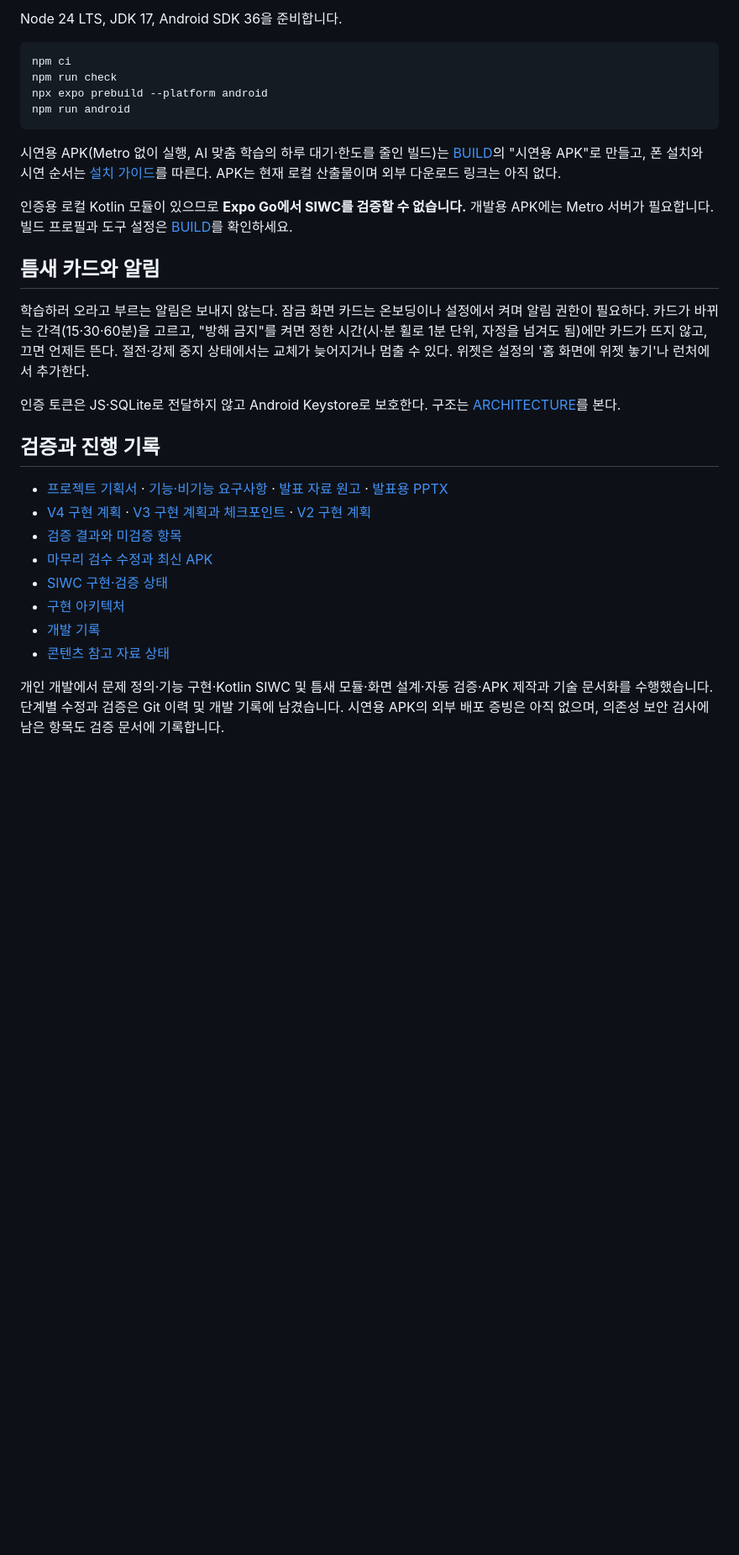
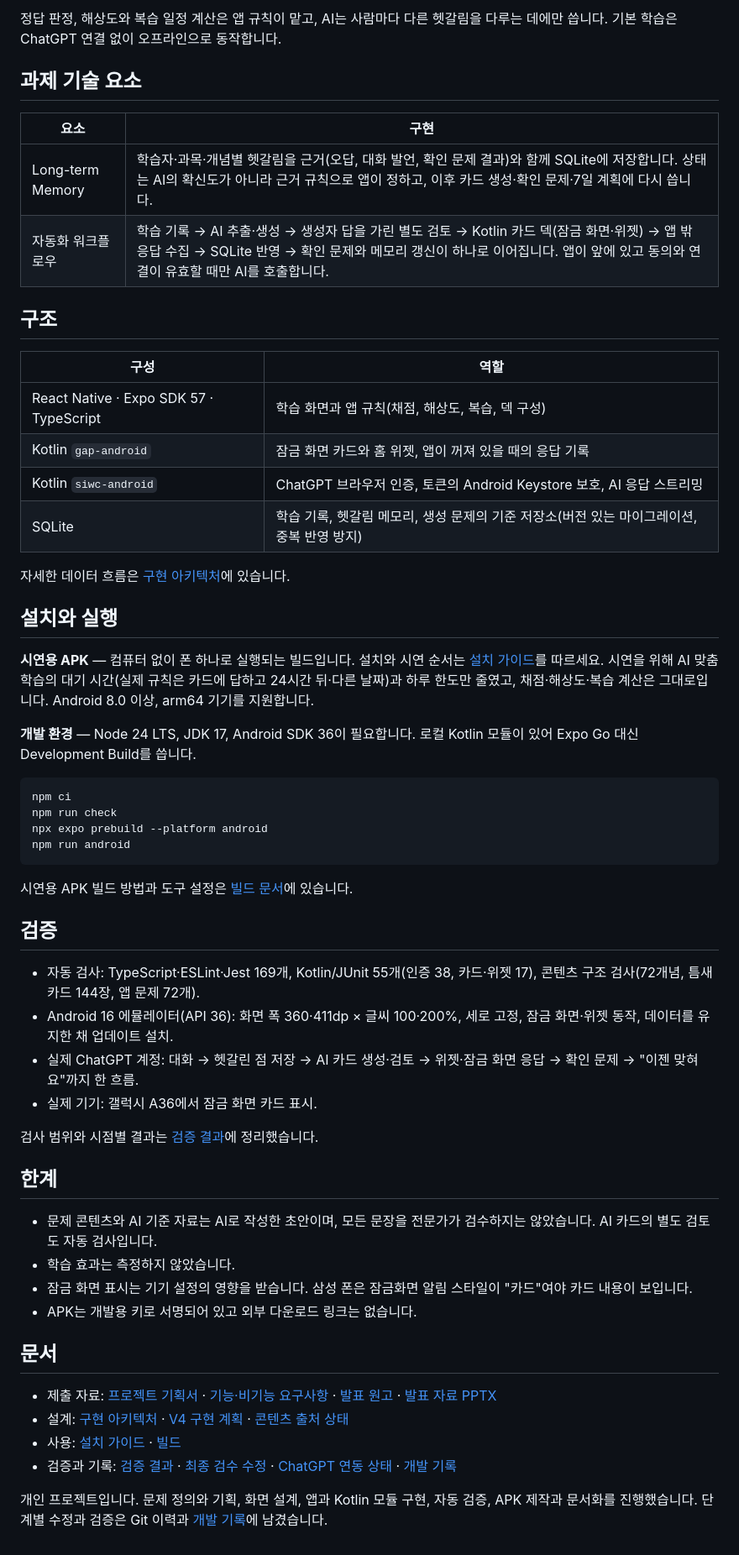
Before and after one commit to larklaon/N_Final_Project, a Markdown page: README.md, the part around one of its changes. Shown at 84% size. Rendered like a GitHub page; blank space fills up the shorter version.

````diff
--- a/README.md
+++ b/README.md
@@ -21,5 +22,29 @@
 
-Node 24 LTS, JDK 17, Android SDK 36을 준비합니다.
+정답 판정, 해상도와 복습 일정 계산은 앱 규칙이 맡고, AI는 사람마다 다른 헷갈림을 다루는 데에만 씁니다. 기본 학습은 ChatGPT 연결 없이 오프라인으로 동작합니다.
+
+## 과제 기술 요소
+
+| 요소 | 구현 |
+| --- | --- |
+| Long-term Memory | 학습자·과목·개념별 헷갈림을 근거(오답, 대화 발언, 확인 문제 결과)와 함께 SQLite에 저장합니다. 상태는 AI의 확신도가 아니라 근거 규칙으로 앱이 정하고, 이후 카드 생성·확인 문제·7일 계획에 다시 씁니다. |
+| 자동화 워크플로우 | 학습 기록 → AI 추출·생성 → 생성자 답을 가린 별도 검토 → Kotlin 카드 덱(잠금 화면·위젯) → 앱 밖 응답 수집 → SQLite 반영 → 확인 문제와 메모리 갱신이 하나로 이어집니다. 앱이 앞에 있고 동의와 연결이 유효할 때만 AI를 호출합니다. |
+
+## 구조
+
+| 구성 | 역할 |
+| --- | --- |
+| React Native · Expo SDK 57 · TypeScript | 학습 화면과 앱 규칙(채점, 해상도, 복습, 덱 구성) |
+| Kotlin `gap-android` | 잠금 화면 카드와 홈 위젯, 앱이 꺼져 있을 때의 응답 기록 |
+| Kotlin `siwc-android` | ChatGPT 브라우저 인증, 토큰의 Android Keystore 보호, AI 응답 스트리밍 |
+| SQLite | 학습 기록, 헷갈림 메모리, 생성 문제의 기준 저장소(버전 있는 마이그레이션, 중복 반영 방지) |
+
+자세한 데이터 흐름은 [구현 아키텍처](docs/ARCHITECTURE.md)에 있습니다.
+
+## 설치와 실행
+
+**시연용 APK** — 컴퓨터 없이 폰 하나로 실행되는 빌드입니다. 설치와 시연 순서는 [설치 가이드](docs/INSTALL.md)를 따르세요. 시연을 위해 AI 맞춤 학습의 대기 시간(실제 규칙은 카드에 답하고 24시간 뒤·다른 날짜)과 하루 한도만 줄였고, 채점·해상도·복습 계산은 그대로입니다. Android 8.0 이상, arm64 기기를 지원합니다.
+
+**개발 환경** — Node 24 LTS, JDK 17, Android SDK 36이 필요합니다. 로컬 Kotlin 모듈이 있어 Expo Go 대신 Development Build를 씁니다.
 
 ```sh
 npm ci
@@ -28,25 +53,29 @@ npx expo prebuild --platform android
 npm run android
 ```
 
-시연용 APK(Metro 없이 실행, AI 맞춤 학습의 하루 대기·한도를 줄인 빌드)는 [BUILD](docs/BUILD.md)의 "시연용 APK"로 만들고, 폰 설치와 시연 순서는 [설치 가이드](docs/INSTALL.md)를 따른다. APK는 현재 로컬 산출물이며 외부 다운로드 링크는 아직 없다.
+시연용 APK 빌드 방법과 도구 설정은 [빌드 문서](docs/BUILD.md)에 있습니다.
 
-인증용 로컬 Kotlin 모듈이 있으므로 **Expo Go에서 SIWC를 검증할 수 없습니다.** 개발용 APK에는 Metro 서버가 필요합니다. 빌드 프로필과 도구 설정은 [BUILD](docs/BUILD.md)를 확인하세요.
+## 검증
 
-## 틈새 카드와 알림
+- 자동 검사: TypeScript·ESLint·Jest 169개, Kotlin/JUnit 55개(인증 38, 카드·위젯 17), 콘텐츠 구조 검사(72개념, 틈새 카드 144장, 앱 문제 72개).
+- Android 16 에뮬레이터(API 36): 화면 폭 360·411dp × 글씨 100·200%, 세로 고정, 잠금 화면·위젯 동작, 데이터를 유지한 채 업데이트 설치.
+- 실제 ChatGPT 계정: 대화 → 헷갈린 점 저장 → AI 카드 생성·검토 → 위젯·잠금 화면 응답 → 확인 문제 → "이젠 맞혀요"까지 한 흐름.
+- 실제 기기: 갤럭시 A36에서 잠금 화면 카드 표시.
 
-학습하러 오라고 부르는 알림은 보내지 않는다. 잠금 화면 카드는 온보딩이나 설정에서 켜며 알림 권한이 필요하다. 카드가 바뀌는 간격(15·30·60분)을 고르고, "방해 금지"를 켜면 정한 시간(시·분 휠로 1분 단위, 자정을 넘겨도 됨)에만 카드가 뜨지 않고, 끄면 언제든 뜬다. 절전·강제 중지 상태에서는 교체가 늦어지거나 멈출 수 있다. 위젯은 설정의 '홈 화면에 위젯 놓기'나 런처에서 추가한다.
+검사 범위와 시점별 결과는 [검증 결과](docs/VERIFICATION.md)에 정리했습니다.
 
-인증 토큰은 JS·SQLite로 전달하지 않고 Android Keystore로 보호한다. 구조는 [ARCHITECTURE](docs/ARCHITECTURE.md)를 본다.
+## 한계
 
-## 검증과 진행 기록
+- 문제 콘텐츠와 AI 기준 자료는 AI로 작성한 초안이며, 모든 문장을 전문가가 검수하지는 않았습니다. AI 카드의 별도 검토도 자동 검사입니다.
+- 학습 효과는 측정하지 않았습니다.
+- 잠금 화면 표시는 기기 설정의 영향을 받습니다. 삼성 폰은 잠금화면 알림 스타일이 "카드"여야 카드 내용이 보입니다.
+- APK는 개발용 키로 서명되어 있고 외부 다운로드 링크는 없습니다.
 
-- [프로젝트 기획서](docs/PROJECT_PROPOSAL.md) · [기능·비기능 요구사항](docs/REQUIREMENTS.md) · [발표 자료 원고](docs/PRESENTATION.md) · [발표용 PPTX](presentation/teum-knowledge-course-project.pptx)
-- [V4 구현 계획](docs/PLAN_V4.md) · [V3 구현 계획과 체크포인트](docs/PLAN_V3.md) · [V2 구현 계획](docs/PLAN_V2.md)
-- [검증 결과와 미검증 항목](docs/VERIFICATION.md)
-- [마무리 검수 수정과 최신 APK](docs/FINAL_FIXES.md)
-- [SIWC 구현·검증 상태](docs/SIWC_STATUS.md)
-- [구현 아키텍처](docs/ARCHITECTURE.md)
-- [개발 기록](docs/WORK_LOG.md)
-- [콘텐츠 참고 자료 상태](docs/CONTENT_SOURCES.md)
+## 문서
 
-개인 개발에서 문제 정의·기능 구현·Kotlin SIWC 및 틈새 모듈·화면 설계·자동 검증·APK 제작과 기술 문서화를 수행했습니다. 단계별 수정과 검증은 Git 이력 및 개발 기록에 남겼습니다. 시연용 APK의 외부 배포 증빙은 아직 없으며, 의존성 보안 검사에 남은 항목도 검증 문서에 기록합니다.
+- 제출 자료: [프로젝트 기획서](docs/PROJECT_PROPOSAL.md) · [기능·비기능 요구사항](docs/REQUIREMENTS.md) · [발표 원고](docs/PRESENTATION.md) · [발표 자료 PPTX](presentation/teum-knowledge-course-project.pptx)
+- 설계: [구현 아키텍처](docs/ARCHITECTURE.md) · [V4 구현 계획](docs/PLAN_V4.md) · [콘텐츠 출처 상태](docs/CONTENT_SOURCES.md)
+- 사용: [설치 가이드](docs/INSTALL.md) · [빌드](docs/BUILD.md)
+- 검증과 기록: [검증 결과](docs/VERIFICATION.md) · [최종 검수 수정](docs/FINAL_FIXES.md) · [ChatGPT 연동 상태](docs/SIWC_STATUS.md) · [개발 기록](docs/WORK_LOG.md)
+
+개인 프로젝트입니다. 문제 정의와 기획, 화면 설계, 앱과 Kotlin 모듈 구현, 자동 검증, APK 제작과 문서화를 진행했습니다. 단계별 수정과 검증은 Git 이력과 [개발 기록](docs/WORK_LOG.md)에 남겼습니다.
````
Also changed, not shown: other parts of README.md (+14 -13 lines), docs/WORK_LOG.md (+6 -0 lines), docs/screenshots/v4/concept.png (added), docs/screenshots/v4/lock-screen.png (added), docs/screenshots/v4/puzzle.png (added), docs/screenshots/v4/question.png (added), docs/screenshots/v4/revisit.png (added), docs/screenshots/v4/widget.png (added).
